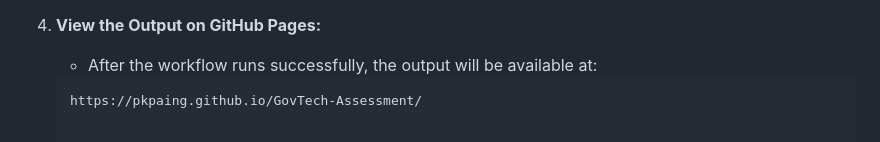
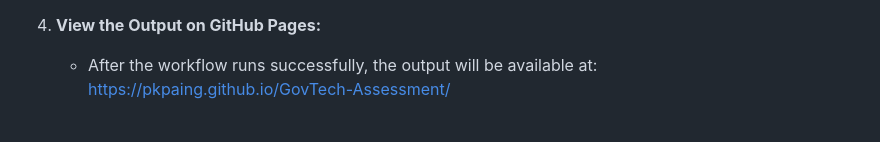
Before and after one commit to pkpaing/GovTech-Assessment, a Markdown page: README.md, the part around the change. Drawn GitHub-style.

Commit message:
Update README.md - Github website link

````diff
--- a/README.md
+++ b/README.md
@@ -144,5 +144,4 @@ This section is intended for users or developers who want to view the output on
 
 4. **View the Output on GitHub Pages:**
    - After the workflow runs successfully, the output will be available at:
-   ```text
-   https://pkpaing.github.io/GovTech-Assessment/
+   [https://pkpaing.github.io/GovTech-Assessment/](https://pkpaing.github.io/GovTech-Assessment/)
````
